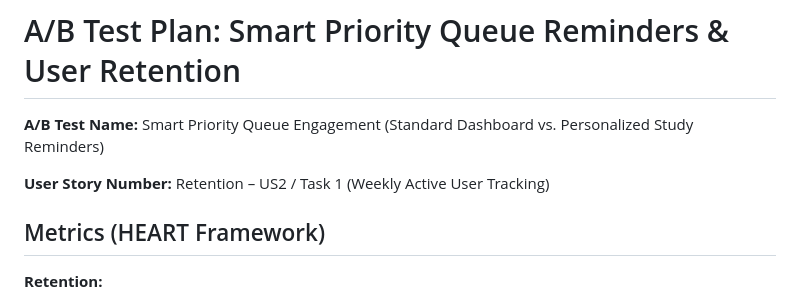
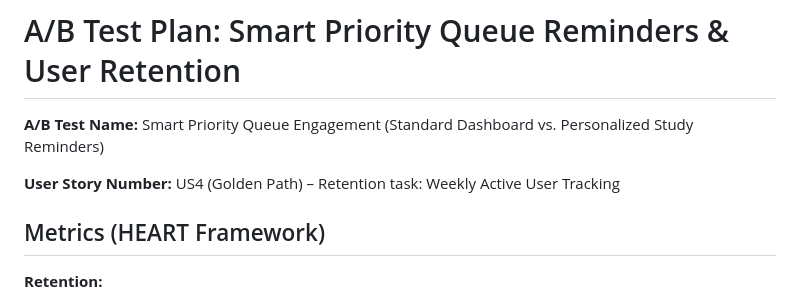
Before and after one commit to coding4class247/Study-FLow, a Markdown page: docs/ABTEST.md, the part around the change. GitHub-like rendering.

Commit message:
Point Enmanuel's retention A/B test at US4 (Golden Path)

```diff
--- a/docs/ABTEST.md
+++ b/docs/ABTEST.md
@@ -43,7 +43,7 @@
 
 **A/B Test Name:** Smart Priority Queue Engagement (Standard Dashboard vs. Personalized Study Reminders)
 
-**User Story Number:** Retention – US2 / Task 1 (Weekly Active User Tracking)
+**User Story Number:** US4 (Golden Path) – Retention task: Weekly Active User Tracking
 
 ## Metrics (HEART Framework)
 
```
